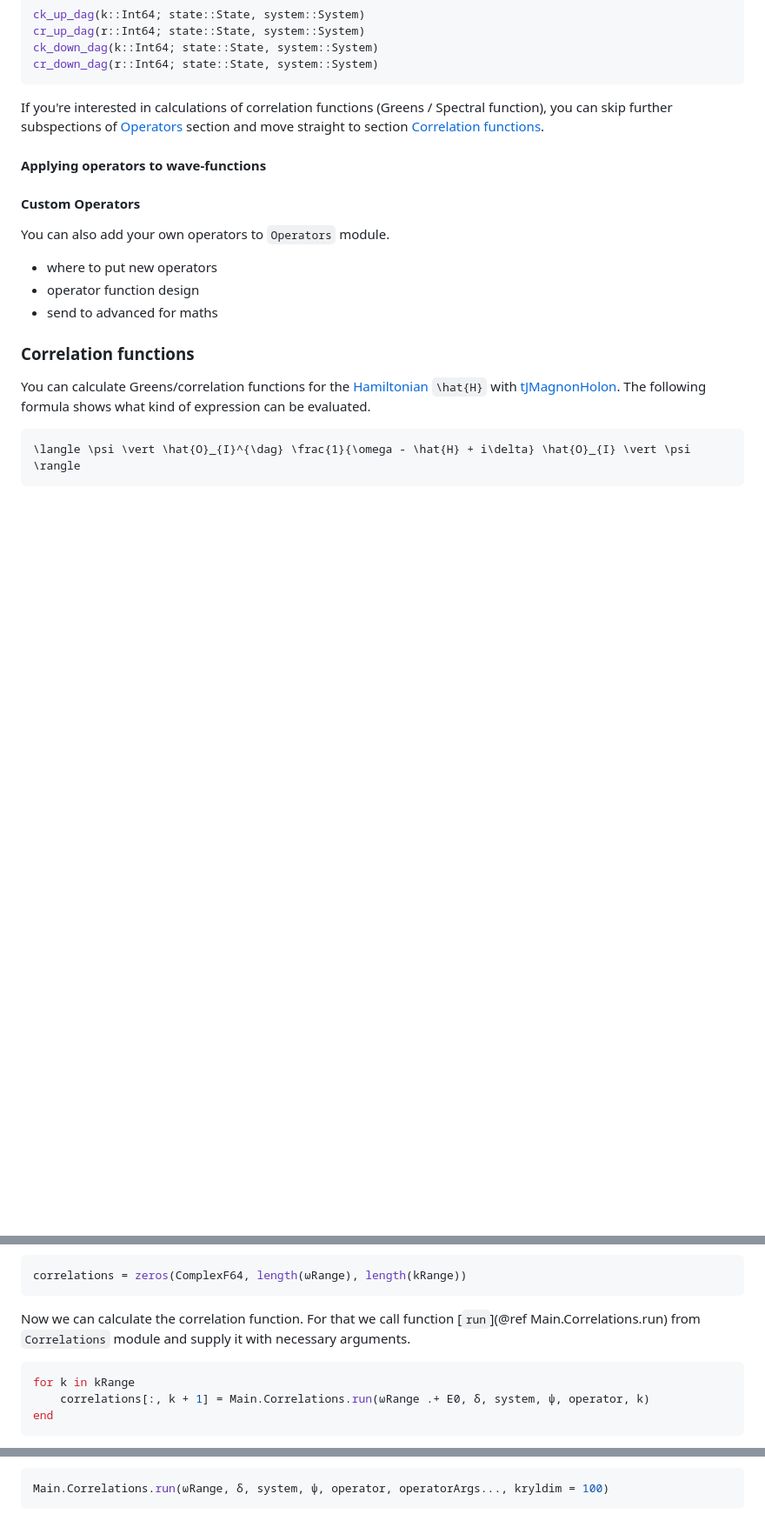
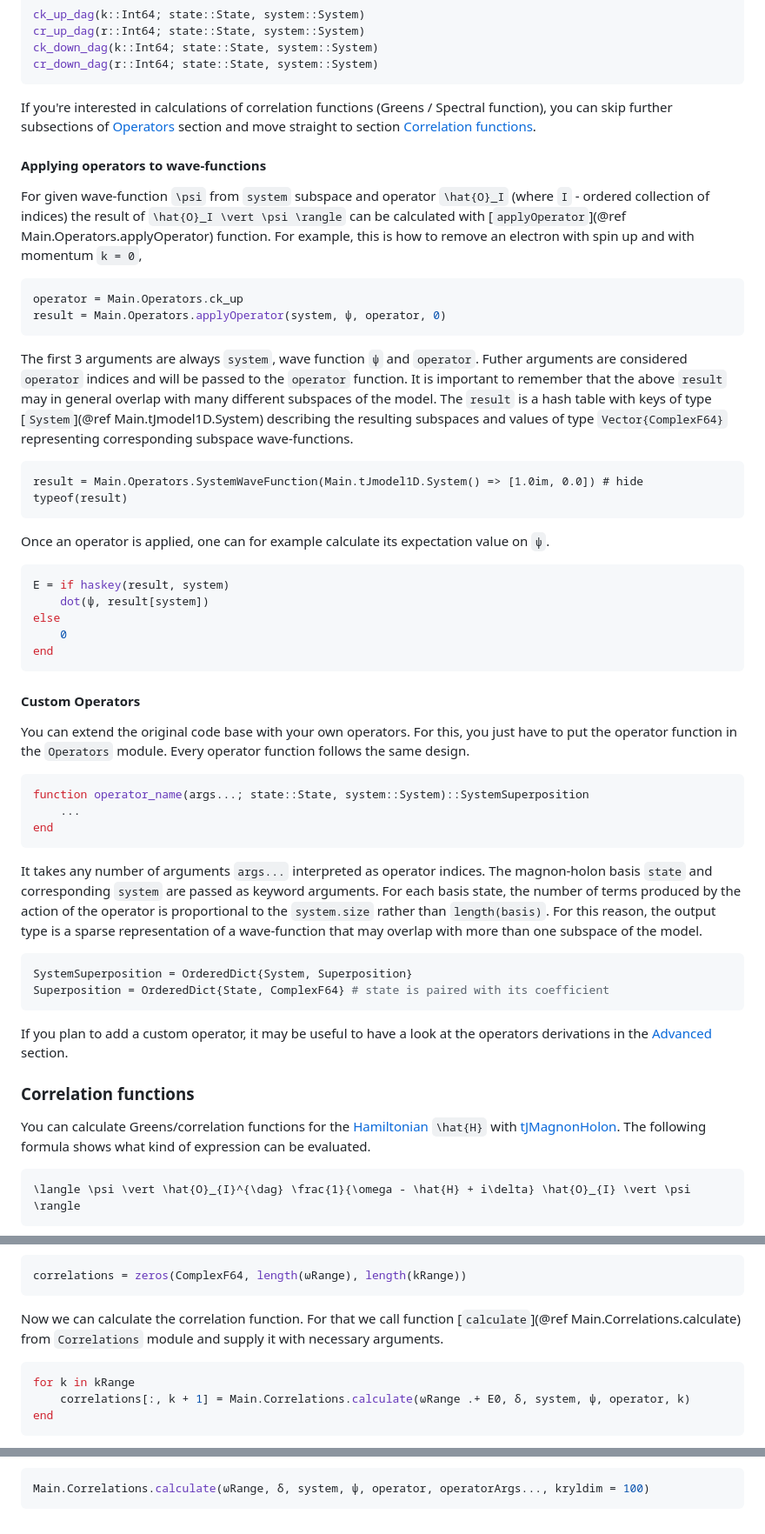
Before and after one commit to pwrzosek/tJMagnonHolon, a Markdown page: docs/src/guide.md, 3 parts joined by grey strips. Shown at 87% size. Rendered like a GitHub page; blank space fills up the shorter version.

Commit message:
Guide update
- finish operators part
- small fixes

````diff
--- a/docs/src/guide.md
+++ b/docs/src/guide.md
@@ -257,20 +257,52 @@ ck_down_dag(k::Int64; state::State, system::System)
 cr_down_dag(r::Int64; state::State, system::System)
 ```
 
-If you're interested in calculations of correlation functions (Greens / Spectral function), you can skip further subspections of [Operators](@ref) section and move straight to section [Correlation functions](@ref).
+If you're interested in calculations of correlation functions (Greens / Spectral function),
+you can skip further subsections of [Operators](@ref) section and move straight to section [Correlation functions](@ref).
 
 #### Applying operators to wave-functions
 
-
+For given wave-function ``\psi`` from `system` subspace and operator ``\hat{O}_I`` (where ``I`` - ordered collection of indices)
+the result of ``\hat{O}_I \vert \psi \rangle`` can be calculated with [`applyOperator`](@ref Main.Operators.applyOperator) function.
+For example, this is how to remove an electron with spin up and with momentum ``k = 0``,
+```Julia
+operator = Main.Operators.ck_up
+result = Main.Operators.applyOperator(system, ψ, operator, 0)
+```
+The first 3 arguments are always `system`, wave function `ψ` and `operator`. Futher arguments are considered `operator` indices and will be passed to the `operator` function.
+It is important to remember that the above `result` may in general overlap with many different subspaces of the model.
+The `result` is a hash table with keys of type [`System`](@ref Main.tJmodel1D.System) describing the resulting subspaces and values of type `Vector{ComplexF64}` representing corresponding subspace wave-functions.
+```@example
+result = Main.Operators.SystemWaveFunction(Main.tJmodel1D.System() => [1.0im, 0.0]) # hide
+typeof(result)
+```
+Once an operator is applied, one can for example calculate its expectation value on `ψ`.
+```Julia
+E = if haskey(result, system)
+    dot(ψ, result[system])
+else
+    0
+end
+```
 
 #### Custom Operators
 
-You can also add your own operators to `Operators` module.
+You can extend the original code base with your own operators. For this, you just have to put the operator function in the `Operators` module.
+Every operator function follows the same design.
+```Julia
+function operator_name(args...; state::State, system::System)::SystemSuperposition
+    ...
+end
+```
+It takes any number of arguments `args...` interpreted as operator indices. The magnon-holon basis `state` and corresponding `system` are passed as keyword arguments.
+For each basis state, the number of terms produced by the action of the operator is proportional to the `system.size` rather than `length(basis)`. For this reason,
+the output type is a sparse representation of a wave-function that may overlap with more than one subspace of the model.
+```Julia
+SystemSuperposition = OrderedDict{System, Superposition}
+Superposition = OrderedDict{State, ComplexF64} # state is paired with its coefficient
+```
 
-- where to put new operators
-- operator function design
-- send to advanced for maths
-
+If you plan to add a custom operator, it may be useful to have a look at the operators derivations in the [Advanced](@ref) section.
 
 ### Correlation functions
 
@@ -305,10 +337,10 @@ We can now specify dimensions for `correlations` variable where we are going to
 correlations = zeros(ComplexF64, length(ωRange), length(kRange))
 ```
 
-Now we can calculate the correlation function. For that we call function [`run`](@ref Main.Correlations.run) from `Correlations` module and supply it with necessary arguments.
+Now we can calculate the correlation function. For that we call function [`calculate`](@ref Main.Correlations.calculate) from `Correlations` module and supply it with necessary arguments.
 ```Julia
 for k in kRange
-    correlations[:, k + 1] = Main.Correlations.run(ωRange .+ E0, δ, system, ψ, operator, k)
+    correlations[:, k + 1] = Main.Correlations.calculate(ωRange .+ E0, δ, system, ψ, operator, k)
 end
 ```
 Above we shifted the set of energy points `ωRange` by the energy `E0` of the bare wave-function `ψ` for better alignment (the shift is optional).
@@ -323,5 +355,5 @@ Greens function generation. You can change this parameter by setting `kryldim` k
 In general, values between 200 and 500 should be optimal for most calculations. You can set smaller values to speed up calculations for fast lookup, but the result will lose some of its details.
 Use larger `kryldim > 500` only if you need to zoom in on a small ``\omega`` window with relatively small broadening ``\delta``.
 ```Julia
-Main.Correlations.run(ωRange, δ, system, ψ, operator, operatorArgs..., kryldim = 100)
+Main.Correlations.calculate(ωRange, δ, system, ψ, operator, operatorArgs..., kryldim = 100)
 ```
````
